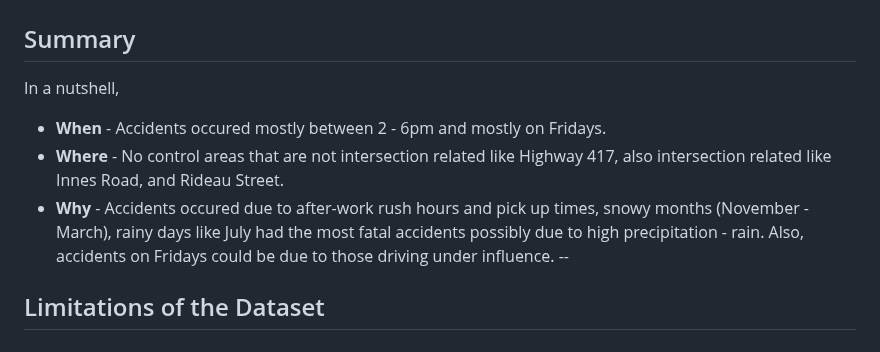
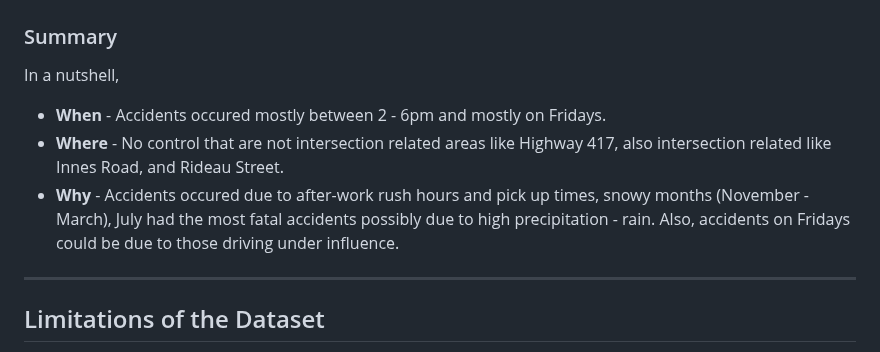
Before and after one commit to Eder-2024/Project_3_Exploring_Ottawa-s_Urban_Dynamics, a Markdown page: README.md, the part around the change. Rendered like a GitHub page.

```diff
--- a/README.md
+++ b/README.md
@@ -212,12 +212,13 @@ This map is accessible through a separate tab linked from the main visualization
 
 ![Heatmap of Accidents by Location and Traffic Control](https://github.com/Eder-2024/Project_3_Exploring_Ottawa-s_Urban_Dynamics/blob/5c1492521eda73e9828ac5337b4947991569be02/Images/Heatmap%20of%20Accidents%20by%20Location%20and%20Traffic%20Control.png)
 
-## Summary
+### Summary
 In a nutshell,
   - **When** - Accidents occured mostly between 2 - 6pm and mostly on Fridays.
-  - **Where** - No control areas that are not intersection related like Highway 417, also intersection related like Innes Road, and Rideau Street.
-  - **Why** - Accidents occured due to after-work rush hours and pick up times, snowy months (November - March), rainy days like July had the most fatal accidents possibly due to high precipitation - rain. Also, accidents on Fridays could be due to those driving under influence.
---
+  - **Where** - No control that are not intersection related areas like Highway 417, also intersection related like Innes Road, and Rideau Street.
+  - **Why** - Accidents occured due to after-work rush hours and pick up times, snowy months (November - March), July had the most fatal accidents possibly due to high precipitation - rain. Also, accidents on Fridays could be due to those driving under influence.
+
+---
 
 ## Limitations of the Dataset
 
```
